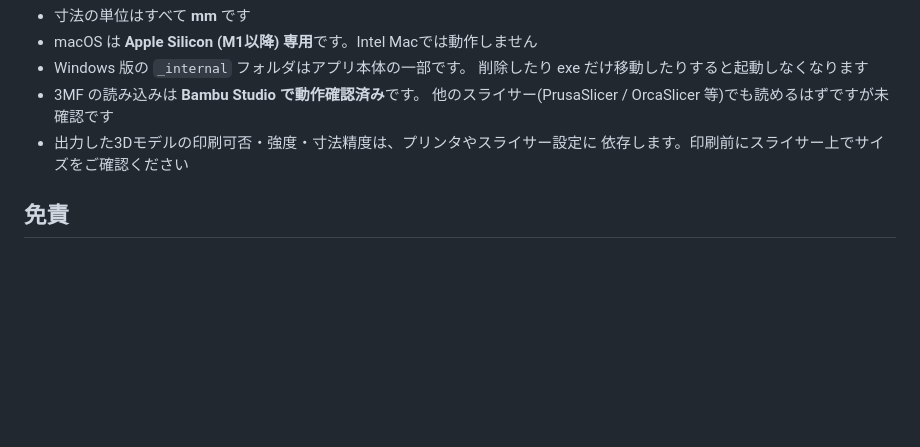
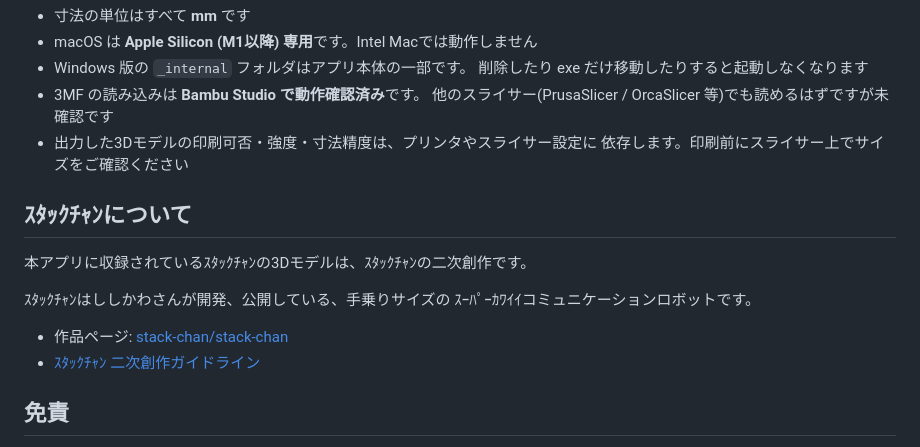
Before and after one commit to misetteichan/chan-models, a Markdown page: README.md, the part around the change. Rendered like a GitHub page; blank space fills up the shorter version.

Commit message:
ｽﾀｯｸﾁｬﾝのクレジットを追加

```diff
--- a/README.md
+++ b/README.md
@@ -63,6 +63,16 @@
 - 出力した3Dモデルの印刷可否・強度・寸法精度は、プリンタやスライサー設定に
   依存します。印刷前にスライサー上でサイズをご確認ください
 
+## ｽﾀｯｸﾁｬﾝについて
+
+本アプリに収録されているｽﾀｯｸﾁｬﾝの3Dモデルは、ｽﾀｯｸﾁｬﾝの二次創作です。
+
+ｽﾀｯｸﾁｬﾝはししかわさんが開発、公開している、手乗りサイズの
+ｽｰﾊﾟｰｶﾜｲｲコミュニケーションロボットです。
+
+- 作品ページ: [stack-chan/stack-chan](https://github.com/stack-chan/stack-chan/)
+- [ｽﾀｯｸﾁｬﾝ 二次創作ガイドライン](https://github.com/stack-chan/stack-chan/blob/main/GUIDELINE_ja.md)
+
 ## 免責
 
 本アプリは無保証で提供されます。本アプリの使用、および出力された3Dモデルの
```
